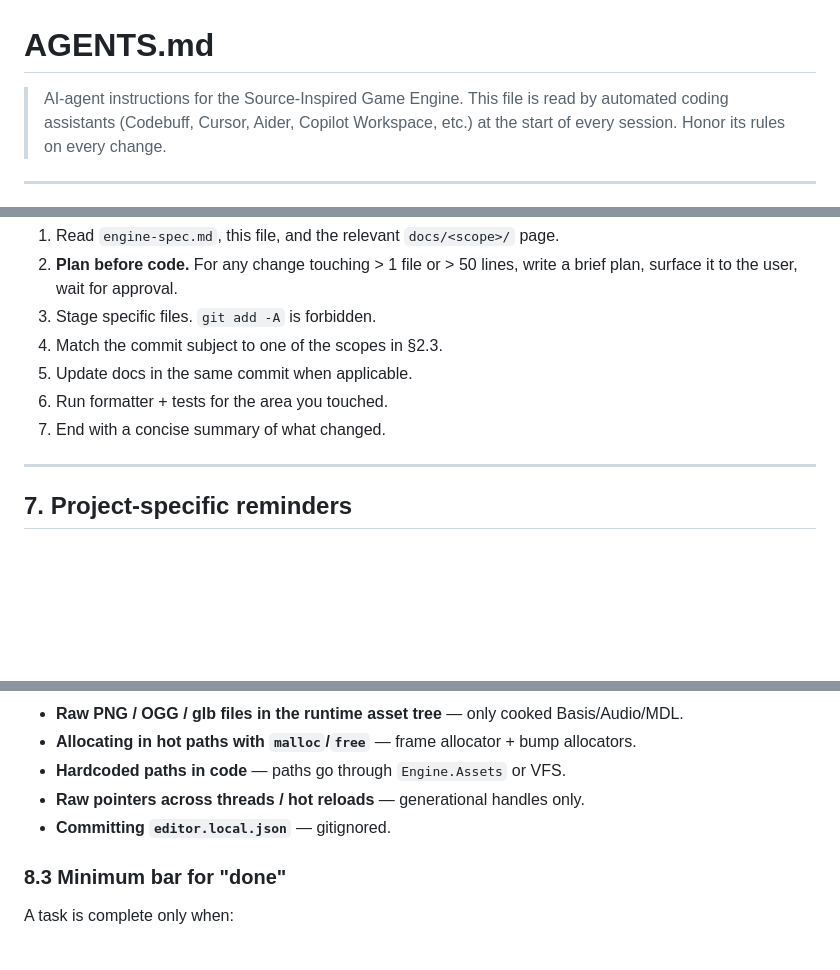
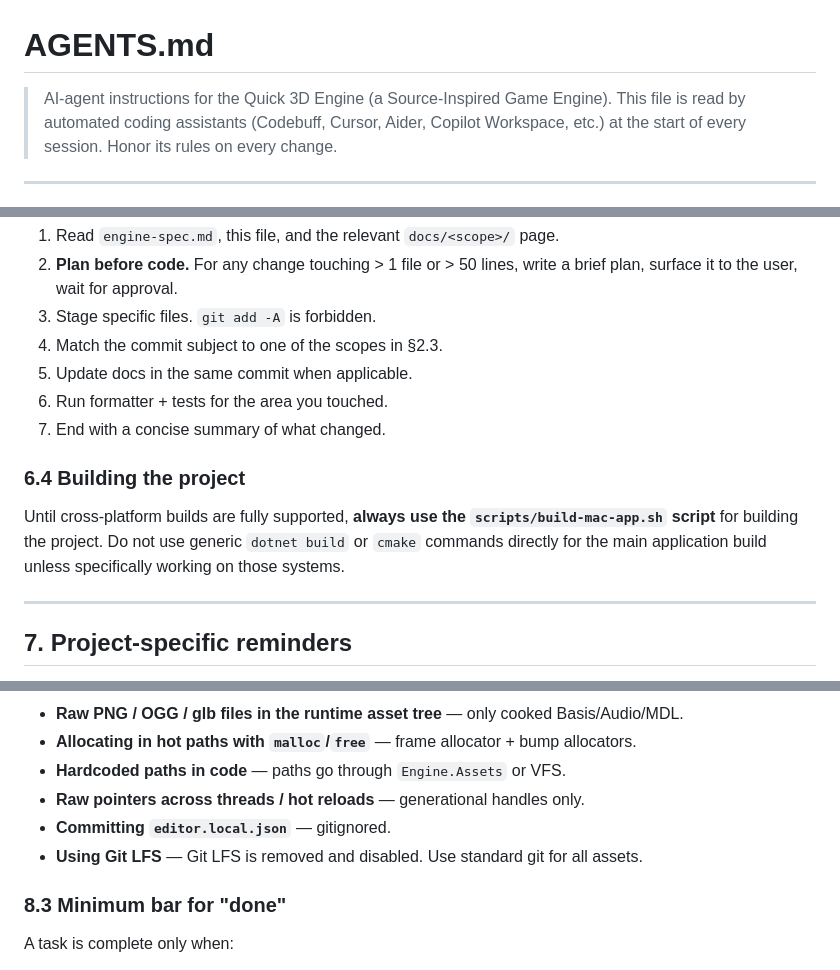
Before and after one commit to Legend286/Quick3D-Engine, a Markdown page: AGENTS.md, 3 parts joined by grey strips. GitHub-like rendering; blank space fills up the shorter version.

```diff
--- a/AGENTS.md
+++ b/AGENTS.md
@@ -1,6 +1,6 @@
 # AGENTS.md
 
-> AI-agent instructions for the Source-Inspired Game Engine.
+> AI-agent instructions for the Quick 3D Engine (a Source-Inspired Game Engine).
 > This file is read by automated coding assistants (Codebuff, Cursor, Aider, Copilot Workspace, etc.) at the start of every session. Honor its rules on every change.
 
 ---
@@ -315,6 +315,10 @@ When an agent is invoked on this repository it should:
 6. Run formatter + tests for the area you touched.
 7. End with a concise summary of what changed.
 
+### 6.4 Building the project
+
+Until cross-platform builds are fully supported, **always use the `scripts/build-mac-app.sh` script** for building the project. Do not use generic `dotnet build` or `cmake` commands directly for the main application build unless specifically working on those systems.
+
 ---
 
 ## 7. Project-specific reminders
@@ -385,6 +389,7 @@ BREAKING CHANGE: external mount schema renamed 'path' -> 'mount_path'
 - **Hardcoded paths in code** — paths go through `Engine.Assets` or VFS.
 - **Raw pointers across threads / hot reloads** — generational handles only.
 - **Committing `editor.local.json`** — gitignored.
+- **Using Git LFS** — Git LFS is removed and disabled. Use standard git for all assets.
 
 ### 8.3 Minimum bar for "done"
 
```
